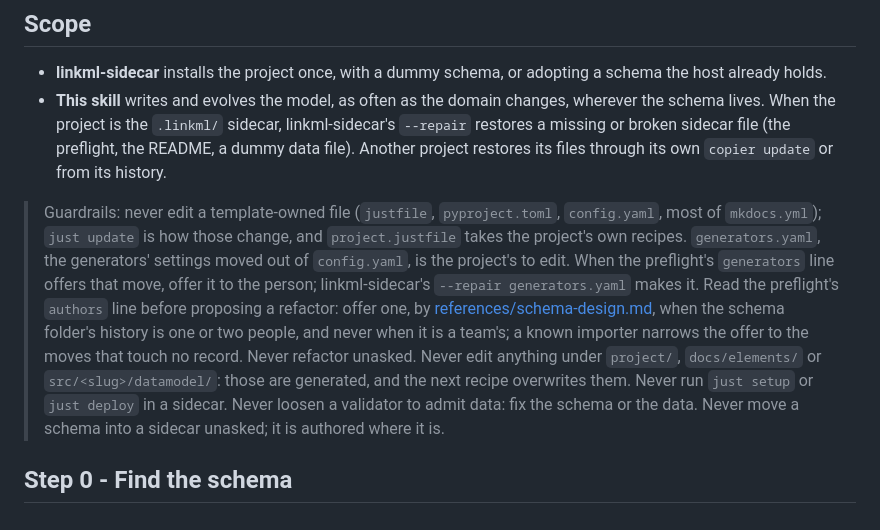
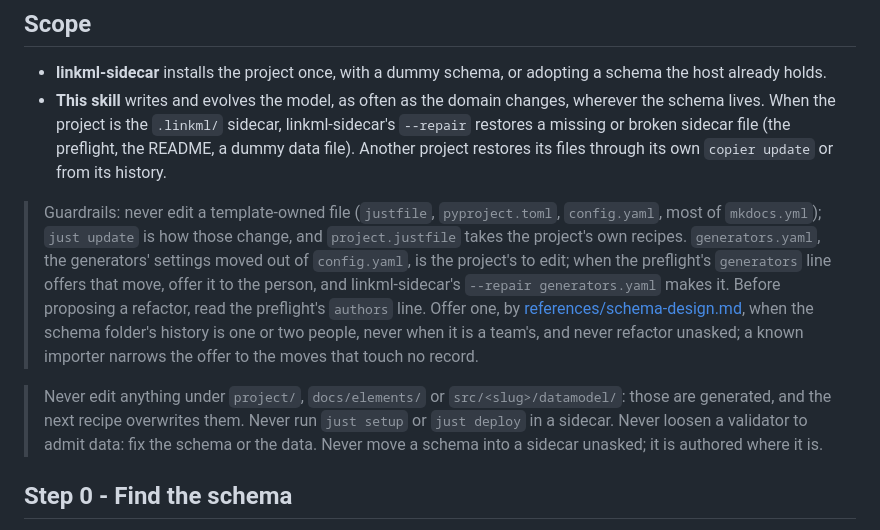
Before and after one commit to noelmcloughlin/linkml-sidecar, a Markdown page: skills/linkml-author/SKILL.md, the part around one of its changes. GitHub-like rendering.

Commit message:
docs(author): plain-prose pass over the design, publishing and skill pages
Signed-off-by: noelmcloughlin <noel.mcloughlin@gmail.com>

```diff
--- a/skills/linkml-author/SKILL.md
+++ b/skills/linkml-author/SKILL.md
@@ -18,7 +18,9 @@ Turn a project's LinkML schema into the model its code, data and documents descr
 - **linkml-sidecar** installs the project once, with a dummy schema, or adopting a schema the host already holds.
 - **This skill** writes and evolves the model, as often as the domain changes, wherever the schema lives. When the project is the `.linkml/` sidecar, linkml-sidecar's `--repair` restores a missing or broken sidecar file (the preflight, the README, a dummy data file). Another project restores its files through its own `copier update` or from its history.
 
-> Guardrails: never edit a template-owned file (`justfile`, `pyproject.toml`, `config.yaml`, most of `mkdocs.yml`); `just update` is how those change, and `project.justfile` takes the project's own recipes. `generators.yaml`, the generators' settings moved out of `config.yaml`, is the project's to edit. When the preflight's `generators` line offers that move, offer it to the person; linkml-sidecar's `--repair generators.yaml` makes it. Read the preflight's `authors` line before proposing a refactor: offer one, by [references/schema-design.md](references/schema-design.md), when the schema folder's history is one or two people, and never when it is a team's; a known importer narrows the offer to the moves that touch no record. Never refactor unasked. Never edit anything under `project/`, `docs/elements/` or `src/<slug>/datamodel/`: those are generated, and the next recipe overwrites them. Never run `just setup` or `just deploy` in a sidecar. Never loosen a validator to admit data: fix the schema or the data. Never move a schema into a sidecar unasked; it is authored where it is.
+> Guardrails: never edit a template-owned file (`justfile`, `pyproject.toml`, `config.yaml`, most of `mkdocs.yml`); `just update` is how those change, and `project.justfile` takes the project's own recipes. `generators.yaml`, the generators' settings moved out of `config.yaml`, is the project's to edit; when the preflight's `generators` line offers that move, offer it to the person, and linkml-sidecar's `--repair generators.yaml` makes it. Before proposing a refactor, read the preflight's `authors` line. Offer one, by [references/schema-design.md](references/schema-design.md), when the schema folder's history is one or two people, never when it is a team's, and never refactor unasked; a known importer narrows the offer to the moves that touch no record.
+
+> Never edit anything under `project/`, `docs/elements/` or `src/<slug>/datamodel/`: those are generated, and the next recipe overwrites them. Never run `just setup` or `just deploy` in a sidecar. Never loosen a validator to admit data: fix the schema or the data. Never move a schema into a sidecar unasked; it is authored where it is.
 
 ## Step 0 - Find the schema
 
```
Also changed, not shown: other parts of skills/linkml-author/SKILL.md (+1 -1 lines), 2 other files.
